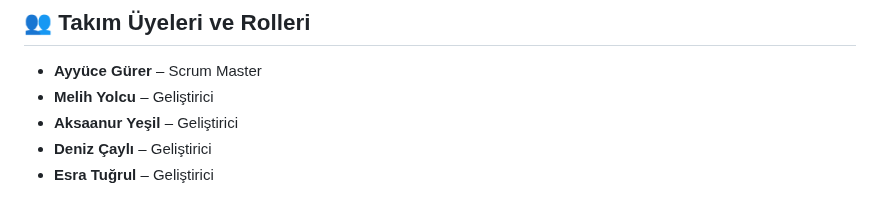
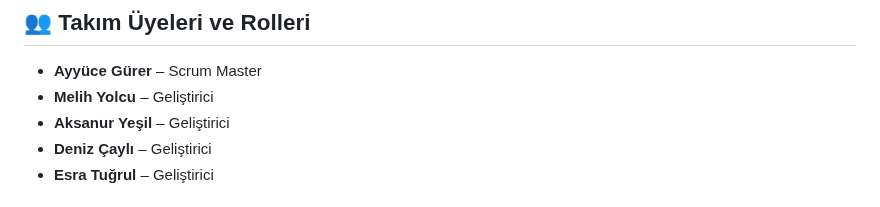
Before and after one commit to Melihylc/TAKIM-197, a Markdown page: README.md, the part around the change. Rendered like a GitHub page.

Commit message:
1-Sprint Rapor README.md

```diff
--- a/README.md
+++ b/README.md
@@ -5,7 +5,7 @@ Takım - 197 AI
 ## 👥 Takım Üyeleri ve Rolleri
 - **Ayyüce Gürer** – Scrum Master
 - **Melih Yolcu** – Geliştirici
-- **Aksaanur Yeşil** – Geliştirici
+- **Aksanur Yeşil** – Geliştirici
 - **Deniz Çaylı** – Geliştirici
 - **Esra Tuğrul** – Geliştirici
 
```
